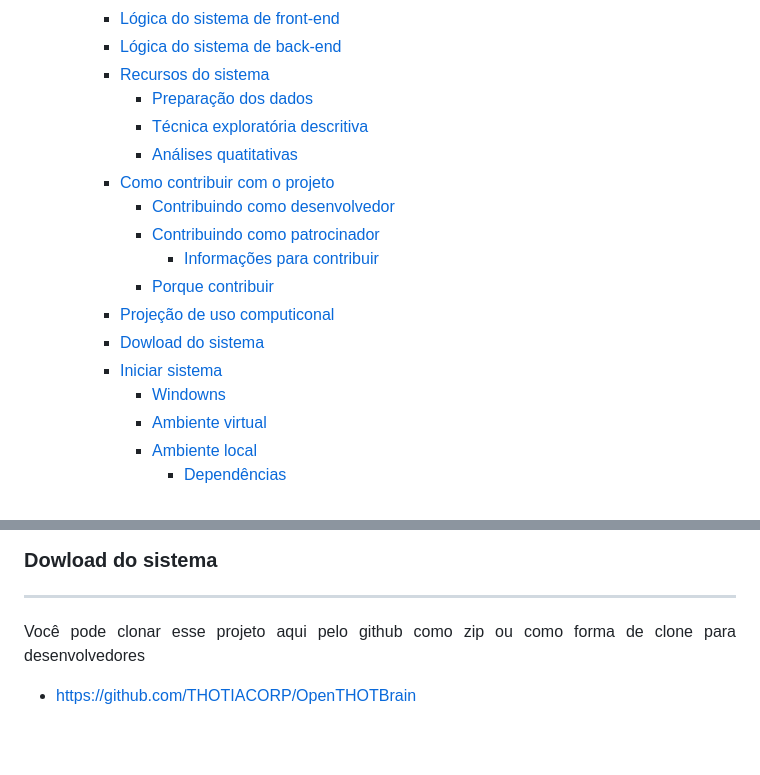
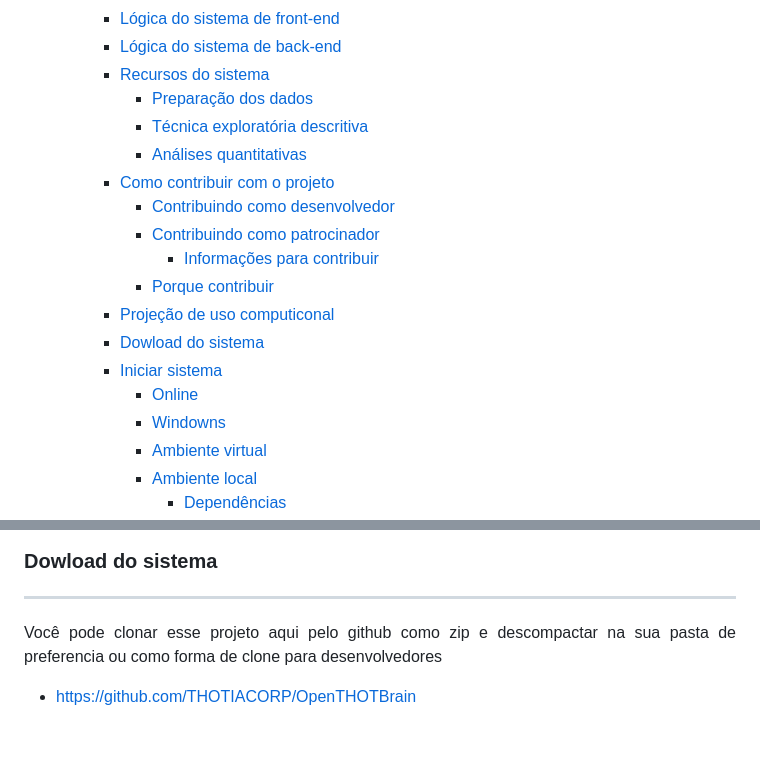
Before and after one commit to THOTIACORP/OpenTHOTBrain, a Markdown page: README.md, 2 parts joined by grey strips. Drawn GitHub-style.

Commit message:
♻️ refactor:  README.md

```diff
--- a/README.md
+++ b/README.md
@@ -62,7 +62,7 @@ Mostrar de forma automática ou semi-automática dependendo da escolha do usuár
     - [Recursos do sistema](#recursos-do-sistema)
       - [Preparação dos dados](#preparação-dos-dados)
       - [Técnica exploratória descritiva](#técnica-exploratória-descritiva)
-      - [Análises quatitativas](#análises-quatitativas)
+      - [Análises quantitativas](#análises-quantitativas)
     - [Como contribuir com o projeto](#como-contribuir-com-o-projeto)
       - [Contribuindo como desenvolvedor](#contribuindo-como-desenvolvedor)
       - [Contribuindo como patrocinador](#contribuindo-como-patrocinador)
@@ -71,6 +71,7 @@ Mostrar de forma automática ou semi-automática dependendo da escolha do usuár
     - [Projeção de uso computiconal](#projeção-de-uso-computiconal)
     - [Dowload do sistema](#dowload-do-sistema)
     - [Iniciar sistema](#iniciar-sistema)
+      - [Online](#online)
       - [Windowns](#windowns)
       - [Ambiente virtual](#ambiente-virtual)
       - [Ambiente local](#ambiente-local)
@@ -235,7 +236,7 @@ Também haverá computação quântica em 2025 o sistema estará preparado para
 ### Dowload do sistema
 <hr>
 
-Você pode clonar esse projeto aqui pelo github como zip ou como forma de clone para desenvolvedores
+Você pode clonar esse projeto aqui pelo github como zip e descompactar na sua pasta de preferencia ou como forma de clone para desenvolvedores
 - https://github.com/THOTIACORP/OpenTHOTBrain
 
 <br><br><br><br>
```
